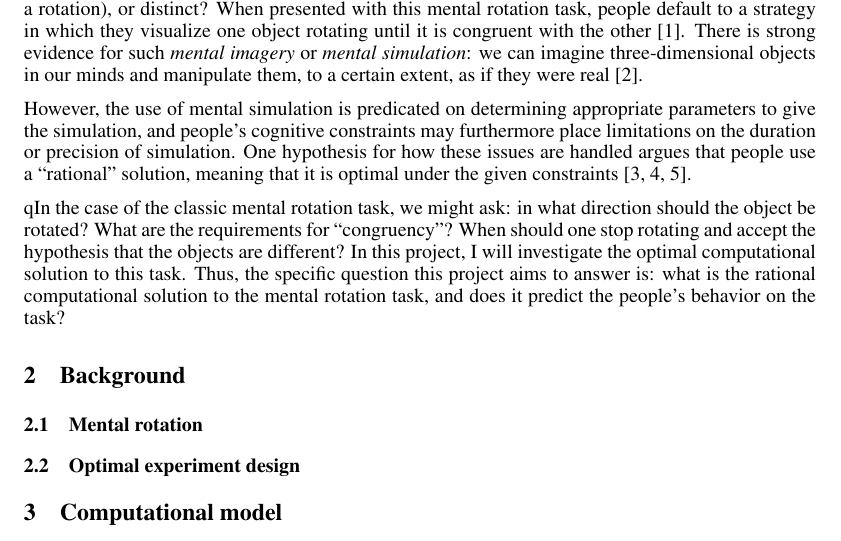
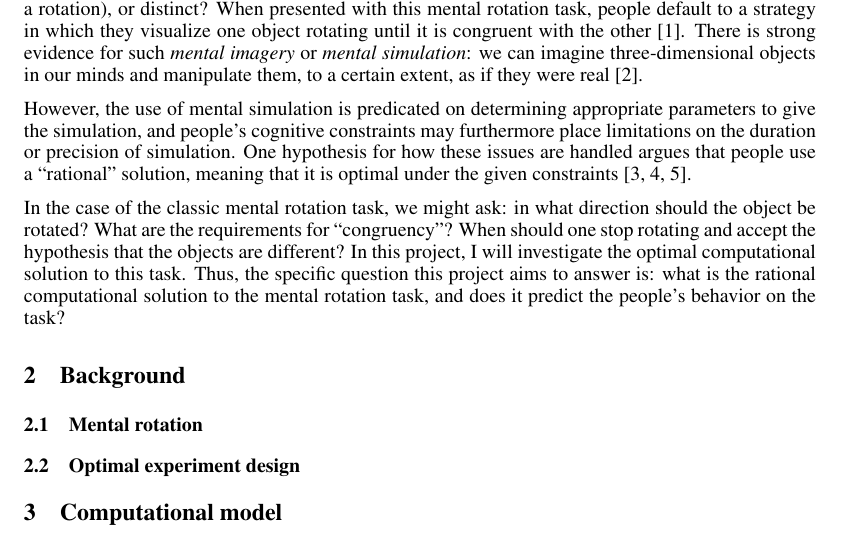
Before and after one commit to jhamrick/optimal-mental-rotation, a LaTeX paper (man/final-project.tex): part of page 1 of 8, cut so that both start at the same text. Compiled offline with pdfLaTeX.

Commit message:
Fix typo

```diff
--- a/man/final-project.tex
+++ b/man/final-project.tex
@@ -62,7 +62,7 @@ handled argues that people use a ``rational'' solution, meaning that
 it is optimal under the given constraints
 \cite{Lieder:2012wg,Vul:2009wy,Griffiths2012a}.
 
-qIn the case of the classic mental rotation task, we might ask: in what
+In the case of the classic mental rotation task, we might ask: in what
 direction should the object be rotated?  What are the requirements for
 ``congruency''? When should one stop rotating and accept the
 hypothesis that the objects are different? In this project, I will
```
